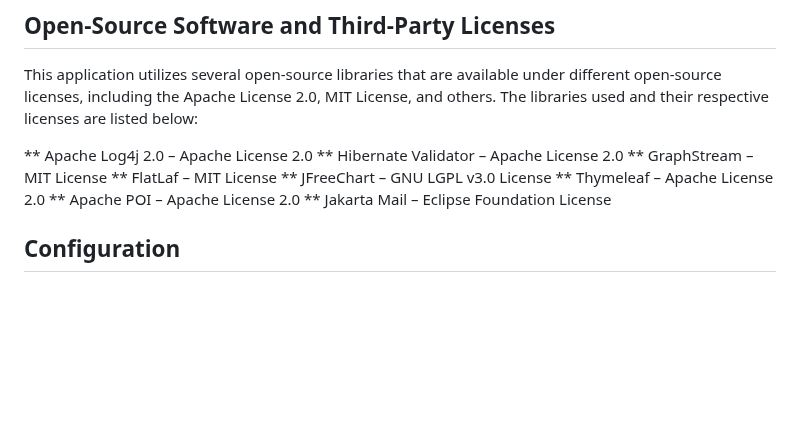
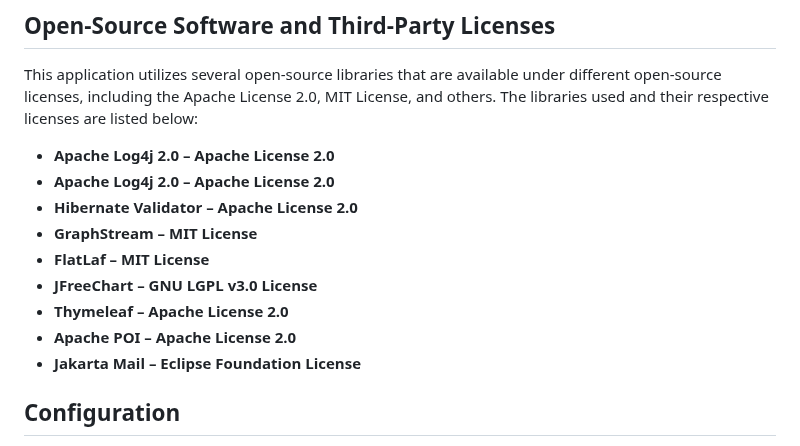
Before and after one commit to Gaalam/Gaalam, a Markdown page: README.md, the part around the change. Drawn GitHub-style; blank space fills up the shorter version.

```diff
--- a/README.md
+++ b/README.md
@@ -74,14 +74,15 @@ The following database systems and drivers should be compatible out of the box:
 ## Open-Source Software and Third-Party Licenses
 This application utilizes several open-source libraries that are available under different open-source licenses, including the Apache License 2.0, MIT License, and others. The libraries used and their respective licenses are listed below:
 
-** Apache Log4j 2.0 – Apache License 2.0
-** Hibernate Validator – Apache License 2.0
-** GraphStream – MIT License
-** FlatLaf – MIT License
-** JFreeChart – GNU LGPL v3.0 License
-** Thymeleaf – Apache License 2.0
-** Apache POI – Apache License 2.0
-** Jakarta Mail – Eclipse Foundation License
+- **Apache Log4j 2.0 – Apache License 2.0**
+- **Apache Log4j 2.0 – Apache License 2.0**
+- **Hibernate Validator – Apache License 2.0**
+- **GraphStream – MIT License**
+- **FlatLaf – MIT License**
+- **JFreeChart – GNU LGPL v3.0 License**
+- **Thymeleaf – Apache License 2.0**
+- **Apache POI – Apache License 2.0**
+- **Jakarta Mail – Eclipse Foundation License**
 
 ## Configuration
 
```
